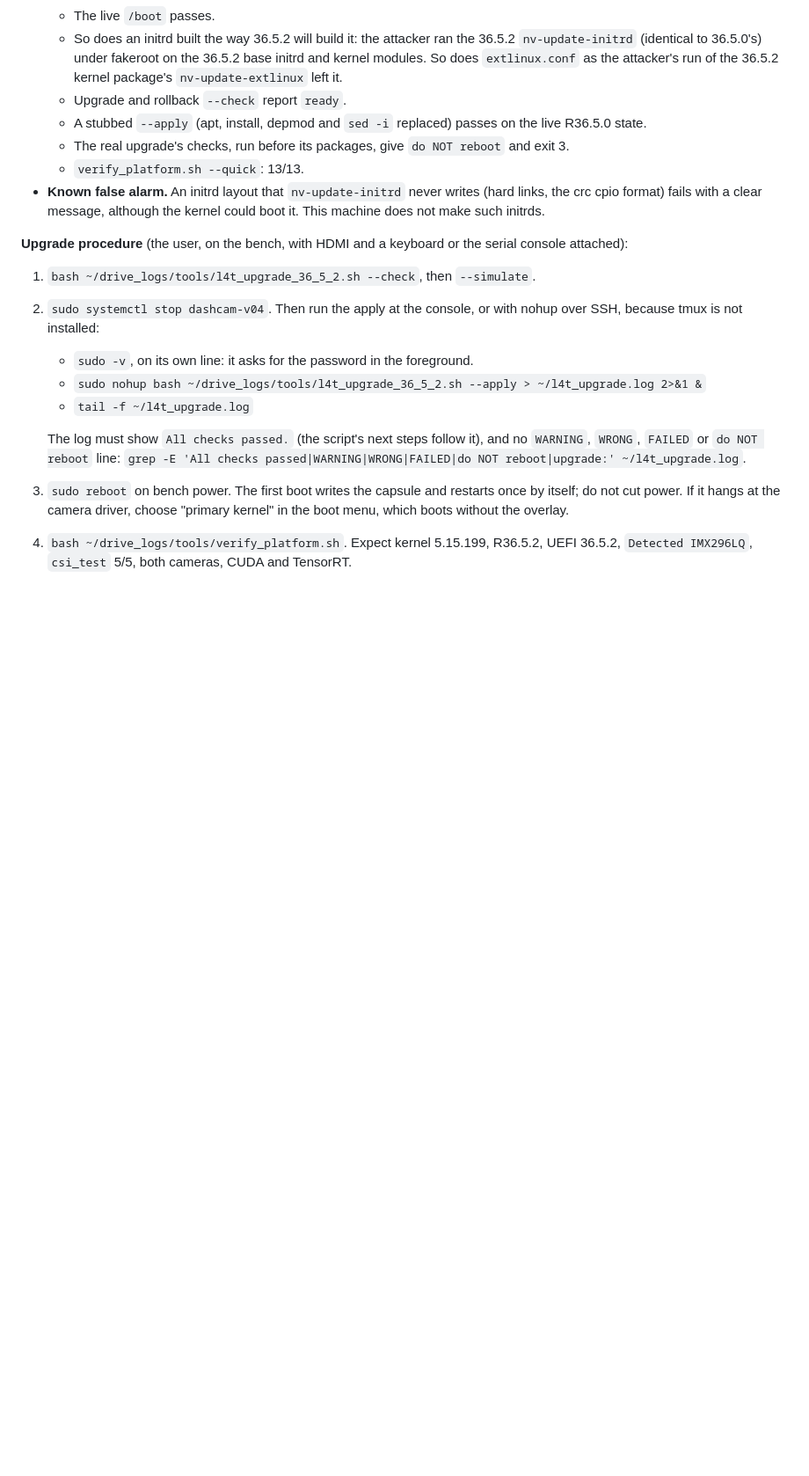
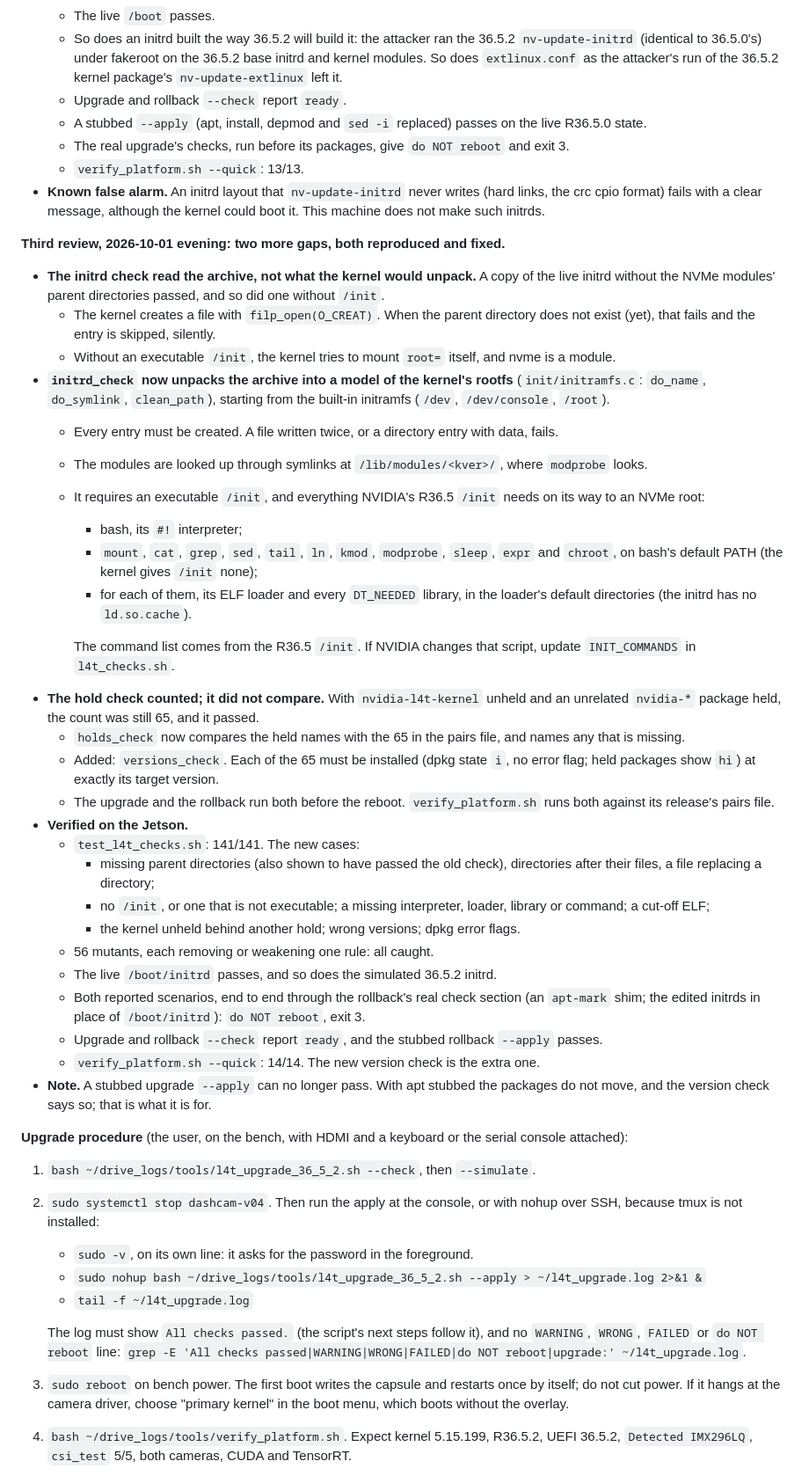
Before and after one commit to chad-Ant/dashcam, a Markdown page: HANDOVER.md, the part around one of its changes. Shown at 88% size. GitHub-like rendering; blank space fills up the shorter version.

Commit message:
HANDOVER.md: third review of the pre-reboot checks (initrd extraction, package holds)
Two more gaps, both reproduced and fixed in ~/drive_logs/tools/l4t_checks.sh:
the initrd check read names only, so an initrd missing the NVMe modules'
parent directories, or /init, passed; it now unpacks the archive into a
model of the kernel's rootfs and requires /init plus what it needs to reach
the root. The hold check counted held nvidia-* packages; it now compares the
65 target names, and a new version check compares their versions.
test_l4t_checks.sh 141/141, 56 mutants caught.

Co-Authored-By: Claude Opus 5.5 <noreply@anthropic.com>
Claude-Session: https://claude.ai/code/session_01UWjhHMhrFk7ZqBKopwYEgK

```diff
--- a/HANDOVER.md
+++ b/HANDOVER.md
@@ -225,6 +227,47 @@ so they were reviewed again, for what they let through.
   - `verify_platform.sh --quick`: 13/13.
 - **Known false alarm.** An initrd layout that `nv-update-initrd` never writes (hard links, the crc cpio format)
   fails with a clear message, although the kernel could boot it. This machine does not make such initrds.
+
+**Third review, 2026-10-01 evening: two more gaps, both reproduced and fixed.**
+- **The initrd check read the archive, not what the kernel would unpack.** A copy of the live initrd without the
+  NVMe modules' parent directories passed, and so did one without `/init`.
+  - The kernel creates a file with `filp_open(O_CREAT)`. When the parent directory does not exist (yet), that fails
+    and the entry is skipped, silently.
+  - Without an executable `/init`, the kernel tries to mount `root=` itself, and nvme is a module.
+- **`initrd_check` now unpacks the archive into a model of the kernel's rootfs** (`init/initramfs.c`: `do_name`,
+  `do_symlink`, `clean_path`), starting from the built-in initramfs (`/dev`, `/dev/console`, `/root`).
+  - Every entry must be created. A file written twice, or a directory entry with data, fails.
+  - The modules are looked up through symlinks at `/lib/modules/<kver>/`, where `modprobe` looks.
+  - It requires an executable `/init`, and everything NVIDIA's R36.5 `/init` needs on its way to an NVMe root:
+    - bash, its `#!` interpreter;
+    - `mount`, `cat`, `grep`, `sed`, `tail`, `ln`, `kmod`, `modprobe`, `sleep`, `expr` and `chroot`, on bash's
+      default PATH (the kernel gives `/init` none);
+    - for each of them, its ELF loader and every `DT_NEEDED` library, in the loader's default directories (the
+      initrd has no `ld.so.cache`).
+
+    The command list comes from the R36.5 `/init`. If NVIDIA changes that script, update `INIT_COMMANDS` in
+    `l4t_checks.sh`.
+- **The hold check counted; it did not compare.** With `nvidia-l4t-kernel` unheld and an unrelated `nvidia-*`
+  package held, the count was still 65, and it passed.
+  - `holds_check` now compares the held names with the 65 in the pairs file, and names any that is missing.
+  - Added: `versions_check`. Each of the 65 must be installed (dpkg state `i`, no error flag; held packages show
+    `hi`) at exactly its target version.
+  - The upgrade and the rollback run both before the reboot. `verify_platform.sh` runs both against its release's
+    pairs file.
+- **Verified on the Jetson.**
+  - `test_l4t_checks.sh`: 141/141. The new cases:
+    - missing parent directories (also shown to have passed the old check), directories after their files, a file
+      replacing a directory;
+    - no `/init`, or one that is not executable; a missing interpreter, loader, library or command; a cut-off ELF;
+    - the kernel unheld behind another hold; wrong versions; dpkg error flags.
+  - 56 mutants, each removing or weakening one rule: all caught.
+  - The live `/boot/initrd` passes, and so does the simulated 36.5.2 initrd.
+  - Both reported scenarios, end to end through the rollback's real check section (an `apt-mark` shim; the edited
+    initrds in place of `/boot/initrd`): `do NOT reboot`, exit 3.
+  - Upgrade and rollback `--check` report `ready`, and the stubbed rollback `--apply` passes.
+  - `verify_platform.sh --quick`: 14/14. The new version check is the extra one.
+- **Note.** A stubbed upgrade `--apply` can no longer pass. With apt stubbed the packages do not move, and the
+  version check says so; that is what it is for.
 
 **Upgrade procedure** (the user, on the bench, with HDMI and a keyboard or the serial console attached):
 1. `bash ~/drive_logs/tools/l4t_upgrade_36_5_2.sh --check`, then `--simulate`.
```
Also changed, not shown: other parts of HANDOVER.md (+9 -7 lines).
